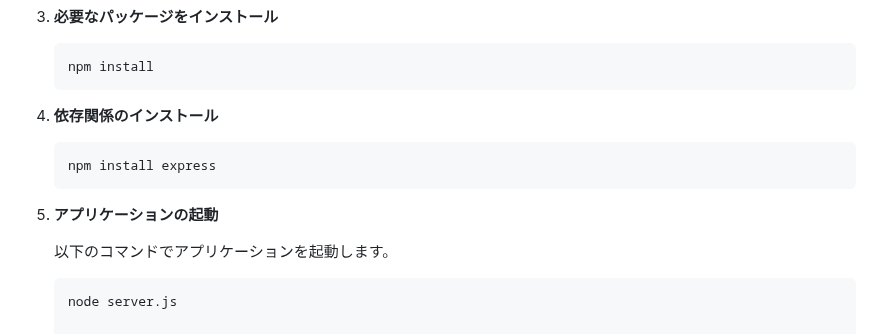
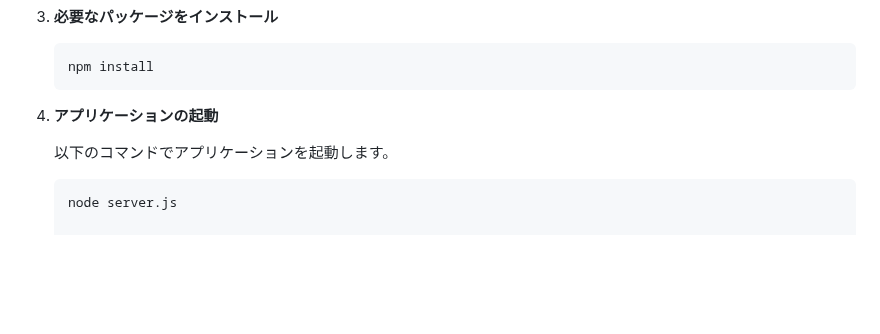
Before and after one commit to harut-11/AImensetutaisaku, a Markdown page: README.md, the part around the change. Drawn GitHub-style; blank space fills up the shorter version.

Commit message:
README.md を更新

````diff
--- a/README.md
+++ b/README.md
@@ -98,14 +98,7 @@ npm -v
    npm install
    ```
 
-4.  **依存関係のインストール**
-
-    ```bash
-    npm install express
-    ```
-
-
-5.  **アプリケーションの起動**
+4.  **アプリケーションの起動**
 
     以下のコマンドでアプリケーションを起動します。
 
````
